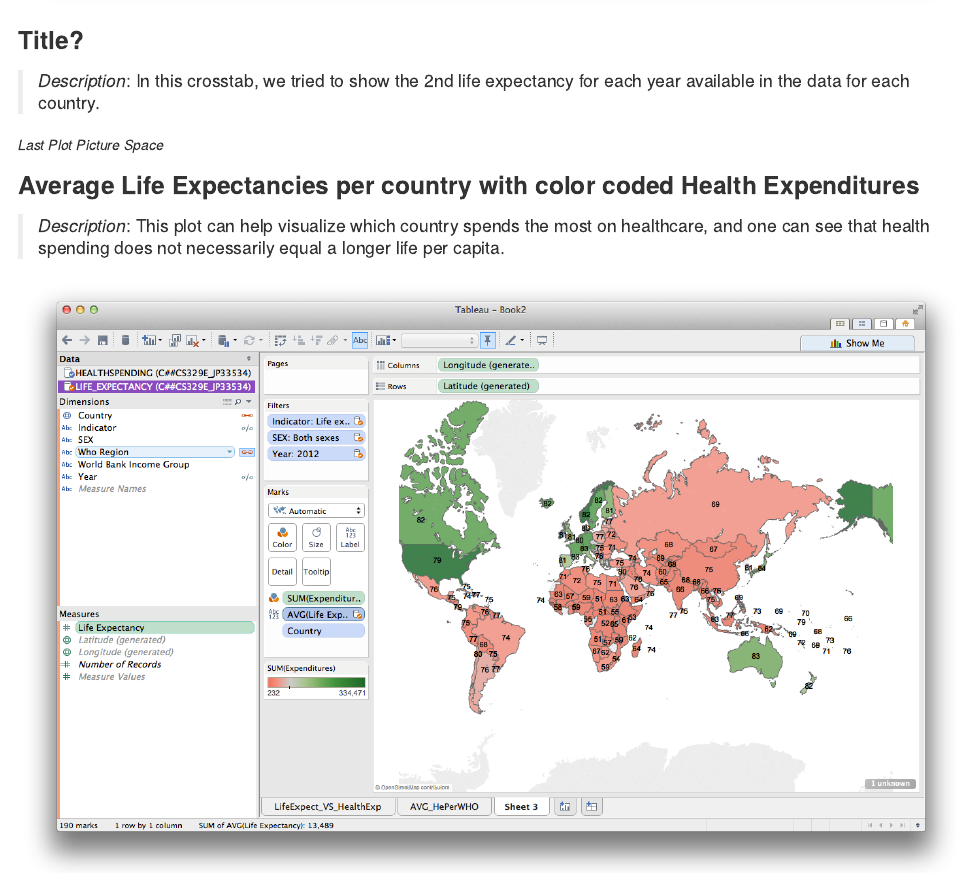
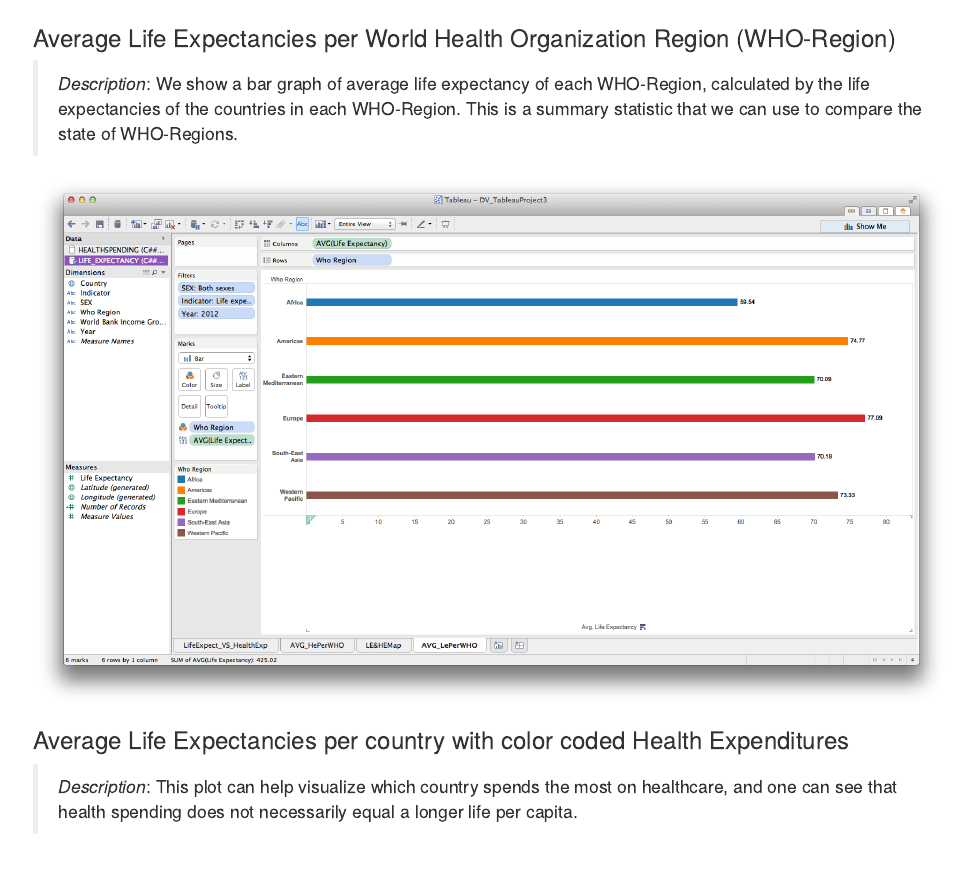
Before and after one commit to jrgparamo/DV_TableauProject3, an R Markdown document (00 Doc/Tableau_Blending.Rmd): the page in a window 1100 px wide, from 1850 px down before the commit and from 1970 px down after it. The pictures show the output file 00 Doc/Tableau_Blending.html that the author committed with the source, opened offline.

Commit message:
kevin's update

```diff
--- a/00 Doc/Tableau_Blending.Rmd
+++ b/00 Doc/Tableau_Blending.Rmd
@@ -31,10 +31,10 @@
 
 ![](./AVG_HealthExpend_per_WHO.png)
 
-###Title?###
-> *Description*: In this crosstab, we tried to show the 2nd life expectancy for each year available in the data for each country.
+###Average Life Expectancies per World Health Organization Region (WHO-Region)###
+> *Description*: We show a bar graph of average life expectancy of each WHO-Region, calculated by the life expectancies of the countries in each WHO-Region. This is a summary statistic that we can use to compare the state of WHO-Regions.
 
-*Last Plot Picture Space*
+![](./AVG_LePerWHO.png)
 
 ###Average Life Expectancies per country with color coded Health Expenditures###
 > *Description*: This plot can help visualize which country spends the most on healthcare, and one can see that health spending does not necessarily equal a longer life per capita.
```
Also changed, not shown: 00 Doc/Tableau_Blending.html, 1 other file.
